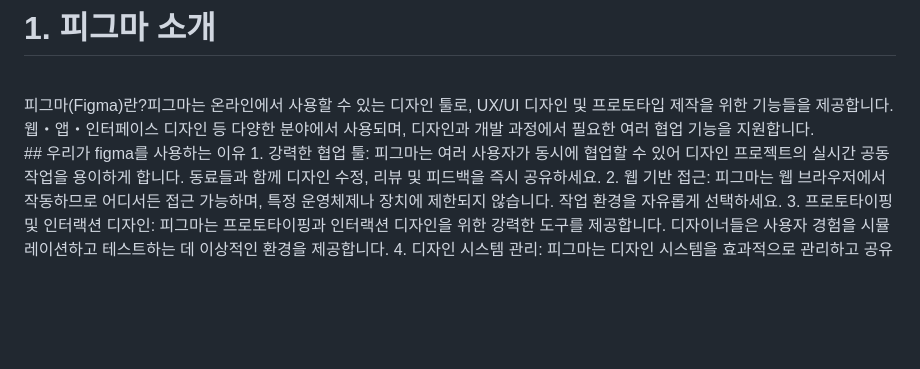
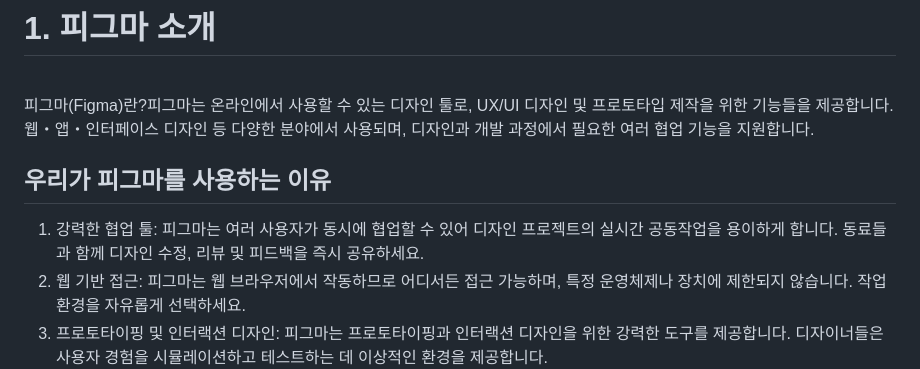
Before and after one commit to baesub/Tue_Report, a Markdown page: 0912/README.md, the part around the change. Rendered like a GitHub page; blank space fills up the shorter version.

```diff
--- a/0912/README.md
+++ b/0912/README.md
@@ -6,7 +6,8 @@ Figma를 처음 사용하는 김에 알아가보려는 목적으로 Figma를 소
 <br>
 피그마(Figma)란?피그마는 온라인에서 사용할 수 있는 디자인 툴로, UX/UI 디자인 및 프로토타입 제작을 위한 기능들을 제공합니다. 웹・앱・인터페이스 디자인 등 다양한 분야에서 사용되며, 디자인과 개발 과정에서 필요한 여러 협업 기능을 지원합니다.
 <br>
-## 우리가 figma를 사용하는 이유
+
+## 우리가 피그마를 사용하는 이유
 1. 강력한 협업 툴: 피그마는 여러 사용자가 동시에 협업할 수 있어 디자인 프로젝트의 실시간 공동작업을 용이하게 합니다. 동료들과 함께 디자인 수정, 리뷰 및 피드백을 즉시 공유하세요.
 2. 웹 기반 접근: 피그마는 웹 브라우저에서 작동하므로 어디서든 접근 가능하며, 특정 운영체제나 장치에 제한되지 않습니다. 작업 환경을 자유롭게 선택하세요.
 3. 프로토타이핑 및 인터랙션 디자인: 피그마는 프로토타이핑과 인터랙션 디자인을 위한 강력한 도구를 제공합니다. 디자이너들은 사용자 경험을 시뮬레이션하고 테스트하는 데 이상적인 환경을 제공합니다.
```
